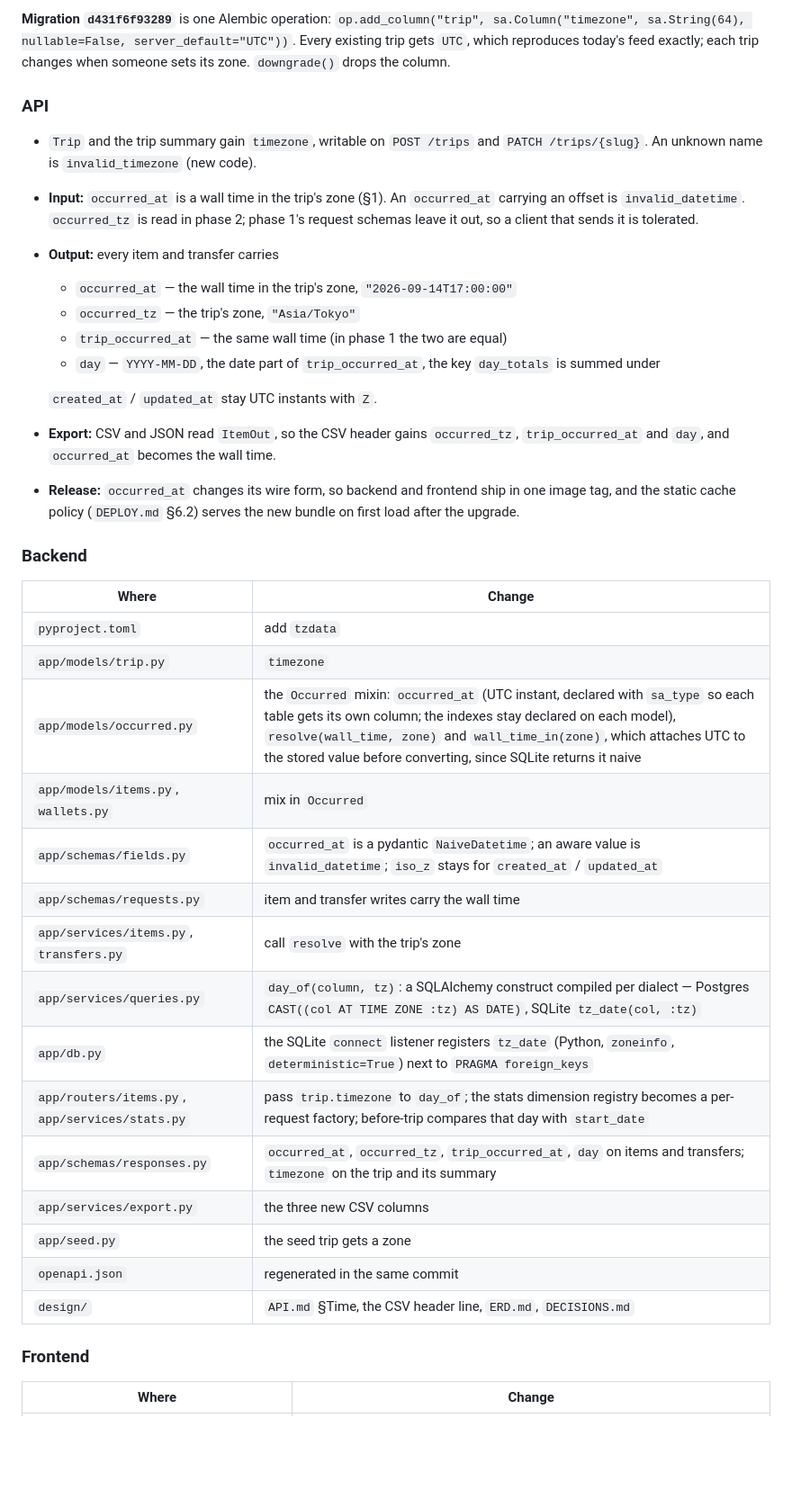
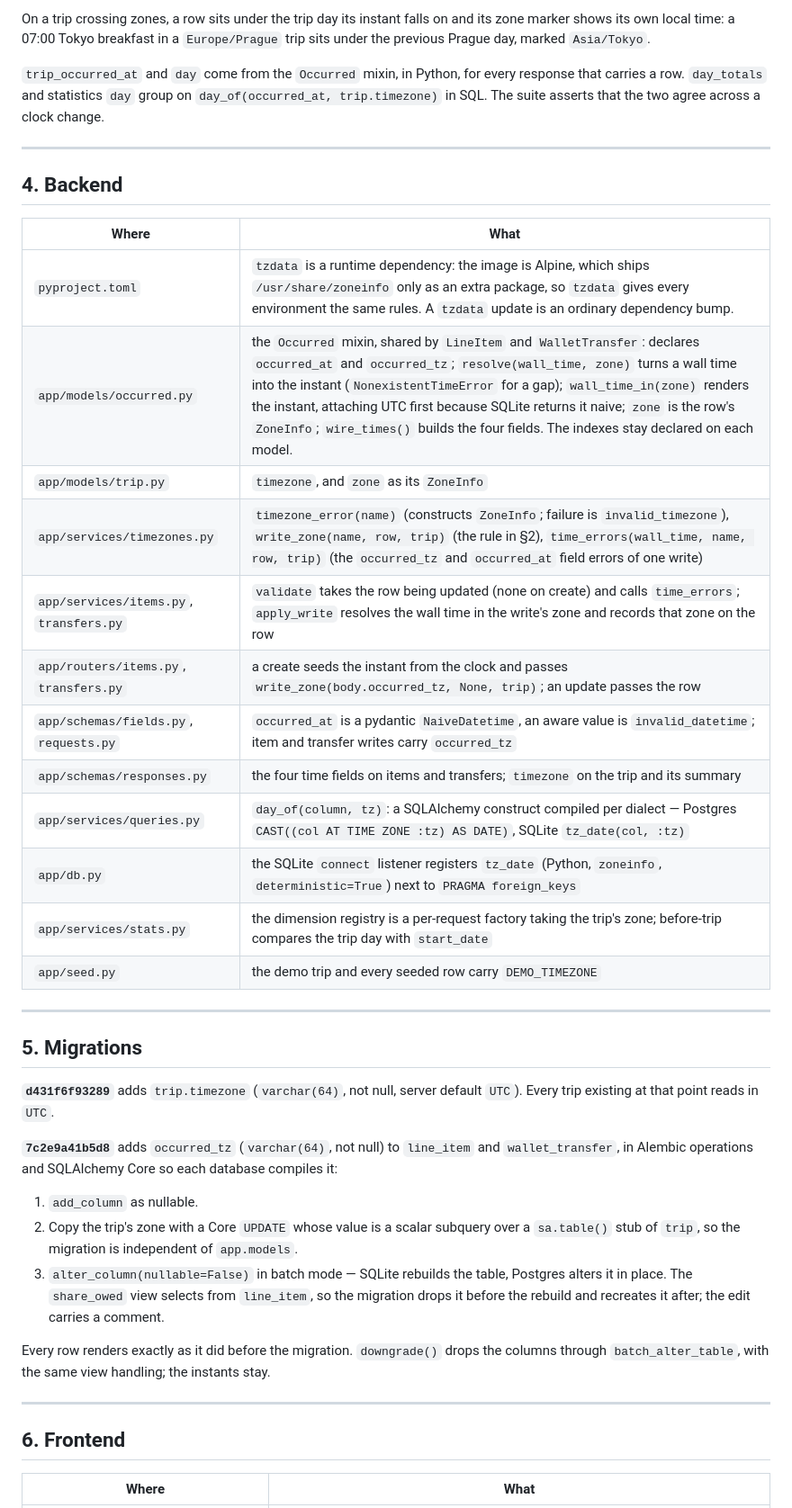
Before and after one commit to pehala/tripaccounter, a Markdown page: design/TIMEZONES.md, the part around one of its changes. Shown at 90% size. Rendered like a GitHub page; blank space fills up the shorter version.

```diff
--- a/design/TIMEZONES.md
+++ b/design/TIMEZONES.md
@@ -66,53 +94,57 @@ the server accepts.
 
-**Migration `d431f6f93289`** is one Alembic operation:
-`op.add_column("trip", sa.Column("timezone", sa.String(64), nullable=False,
-server_default="UTC"))`. Every existing trip gets `UTC`, which reproduces today's
-feed exactly; each trip changes when someone sets its zone. `downgrade()` drops the
-column.
+On a trip crossing zones, a row sits under the trip day its instant falls on and its
+zone marker shows its own local time: a 07:00 Tokyo breakfast in a `Europe/Prague` trip
+sits under the previous Prague day, marked `Asia/Tokyo`.
 
-### API
+`trip_occurred_at` and `day` come from the `Occurred` mixin, in Python, for every
+response that carries a row. `day_totals` and statistics `day` group on
+`day_of(occurred_at, trip.timezone)` in SQL. The suite asserts that the two agree
+across a clock change.
 
-- `Trip` and the trip summary gain `timezone`, writable on `POST /trips` and
-  `PATCH /trips/{slug}`. An unknown name is `invalid_timezone` (new code).
-- **Input:** `occurred_at` is a wall time in the trip's zone (§1). An
-  `occurred_at` carrying an offset is `invalid_datetime`. `occurred_tz` is read in
-  phase 2; phase 1's request schemas leave it out, so a client that sends it is
-  tolerated.
-- **Output:** every item and transfer carries
-  - `occurred_at` — the wall time in the trip's zone, `"2026-09-14T17:00:00"`
-  - `occurred_tz` — the trip's zone, `"Asia/Tokyo"`
-  - `trip_occurred_at` — the same wall time (in phase 1 the two are equal)
-  - `day` — `YYYY-MM-DD`, the date part of `trip_occurred_at`, the key
-    `day_totals` is summed under
+---
 
-  `created_at` / `updated_at` stay UTC instants with `Z`.
-- **Export:** CSV and JSON read `ItemOut`, so the CSV header gains `occurred_tz`,
-  `trip_occurred_at` and `day`, and `occurred_at` becomes the wall time.
-- **Release:** `occurred_at` changes its wire form, so backend and frontend ship in
-  one image tag, and the static cache policy (`DEPLOY.md` §6.2) serves the new
-  bundle on first load after the upgrade.
+## 4. Backend
 
-### Backend
-
-| Where | Change |
+| Where | What |
 |---|---|
-| `pyproject.toml` | add `tzdata` |
-| `app/models/trip.py` | `timezone` |
-| `app/models/occurred.py` | the `Occurred` mixin: `occurred_at` (UTC instant, declared with `sa_type` so each table gets its own column; the indexes stay declared on each model), `resolve(wall_time, zone)` and `wall_time_in(zone)`, which attaches UTC to the stored value before converting, since SQLite returns it naive |
-| `app/models/items.py`, `wallets.py` | mix in `Occurred` |
-| `app/schemas/fields.py` | `occurred_at` is a pydantic `NaiveDatetime`; an aware value is `invalid_datetime`; `iso_z` stays for `created_at` / `updated_at` |
-| `app/schemas/requests.py` | item and transfer writes carry the wall time |
-| `app/services/items.py`, `transfers.py` | call `resolve` with the trip's zone |
+| `pyproject.toml` | `tzdata` is a runtime dependency: the image is Alpine, which ships `/usr/share/zoneinfo` only as an extra package, so `tzdata` gives every environment the same rules. A `tzdata` update is an ordinary dependency bump. |
+| `app/models/occurred.py` | the `Occurred` mixin, shared by `LineItem` and `WalletTransfer`: declares `occurred_at` and `occurred_tz`; `resolve(wall_time, zone)` turns a wall time into the instant (`NonexistentTimeError` for a gap); `wall_time_in(zone)` renders the instant, attaching UTC first because SQLite returns it naive; `zone` is the row's `ZoneInfo`; `wire_times()` builds the four fields. The indexes stay declared on each model. |
+| `app/models/trip.py` | `timezone`, and `zone` as its `ZoneInfo` |
+| `app/services/timezones.py` | `timezone_error(name)` (constructs `ZoneInfo`; failure is `invalid_timezone`), `write_zone(name, row, trip)` (the rule in §2), `time_errors(wall_time, name, row, trip)` (the `occurred_tz` and `occurred_at` field errors of one write) |
+| `app/services/items.py`, `transfers.py` | `validate` takes the row being updated (none on create) and calls `time_errors`; `apply_write` resolves the wall time in the write's zone and records that zone on the row |
+| `app/routers/items.py`, `transfers.py` | a create seeds the instant from the clock and passes `write_zone(body.occurred_tz, None, trip)`; an update passes the row |
+| `app/schemas/fields.py`, `requests.py` | `occurred_at` is a pydantic `NaiveDatetime`, an aware value is `invalid_datetime`; item and transfer writes carry `occurred_tz` |
+| `app/schemas/responses.py` | the four time fields on items and transfers; `timezone` on the trip and its summary |
 | `app/services/queries.py` | `day_of(column, tz)`: a SQLAlchemy construct compiled per dialect — Postgres `CAST((col AT TIME ZONE :tz) AS DATE)`, SQLite `tz_date(col, :tz)` |
 | `app/db.py` | the SQLite `connect` listener registers `tz_date` (Python, `zoneinfo`, `deterministic=True`) next to `PRAGMA foreign_keys` |
-| `app/routers/items.py`, `app/services/stats.py` | pass `trip.timezone` to `day_of`; the stats dimension registry becomes a per-request factory; before-trip compares that day with `start_date` |
-| `app/schemas/responses.py` | `occurred_at`, `occurred_tz`, `trip_occurred_at`, `day` on items and transfers; `timezone` on the trip and its summary |
-| `app/services/export.py` | the three new CSV columns |
-| `app/seed.py` | the seed trip gets a zone |
-| `openapi.json` | regenerated in the same commit |
-| `design/` | `API.md` §Time, the CSV header line, `ERD.md`, `DECISIONS.md` |
+| `app/services/stats.py` | the dimension registry is a per-request factory taking the trip's zone; before-trip compares the trip day with `start_date` |
+| `app/seed.py` | the demo trip and every seeded row carry `DEMO_TIMEZONE` |
 
-### Frontend
+---
 
-| Where | Change |
+## 5. Migrations
+
+**`d431f6f93289`** adds `trip.timezone` (`varchar(64)`, not null, server default
+`UTC`). Every trip existing at that point reads in `UTC`.
+
+**`7c2e9a41b5d8`** adds `occurred_tz` (`varchar(64)`, not null) to `line_item` and
+`wallet_transfer`, in Alembic operations and SQLAlchemy Core so each database compiles
+it:
+
+1. `add_column` as nullable.
+2. Copy the trip's zone with a Core `UPDATE` whose value is a scalar subquery over a
+   `sa.table()` stub of `trip`, so the migration is independent of `app.models`.
+3. `alter_column(nullable=False)` in batch mode — SQLite rebuilds the table, Postgres
+   alters it in place. The `share_owed` view selects from `line_item`, so the
+   migration drops it before the rebuild and recreates it after; the edit carries a
+   comment.
+
+Every row renders exactly as it did before the migration. `downgrade()` drops the
+columns through `batch_alter_table`, with the same view handling; the instants stay.
+
+---
+
+## 6. Frontend
+
+| Where | What |
 |---|---|
```
Also changed, not shown: other parts of design/TIMEZONES.md (+151 -207 lines), CLAUDE.md (+1 -1 lines).
